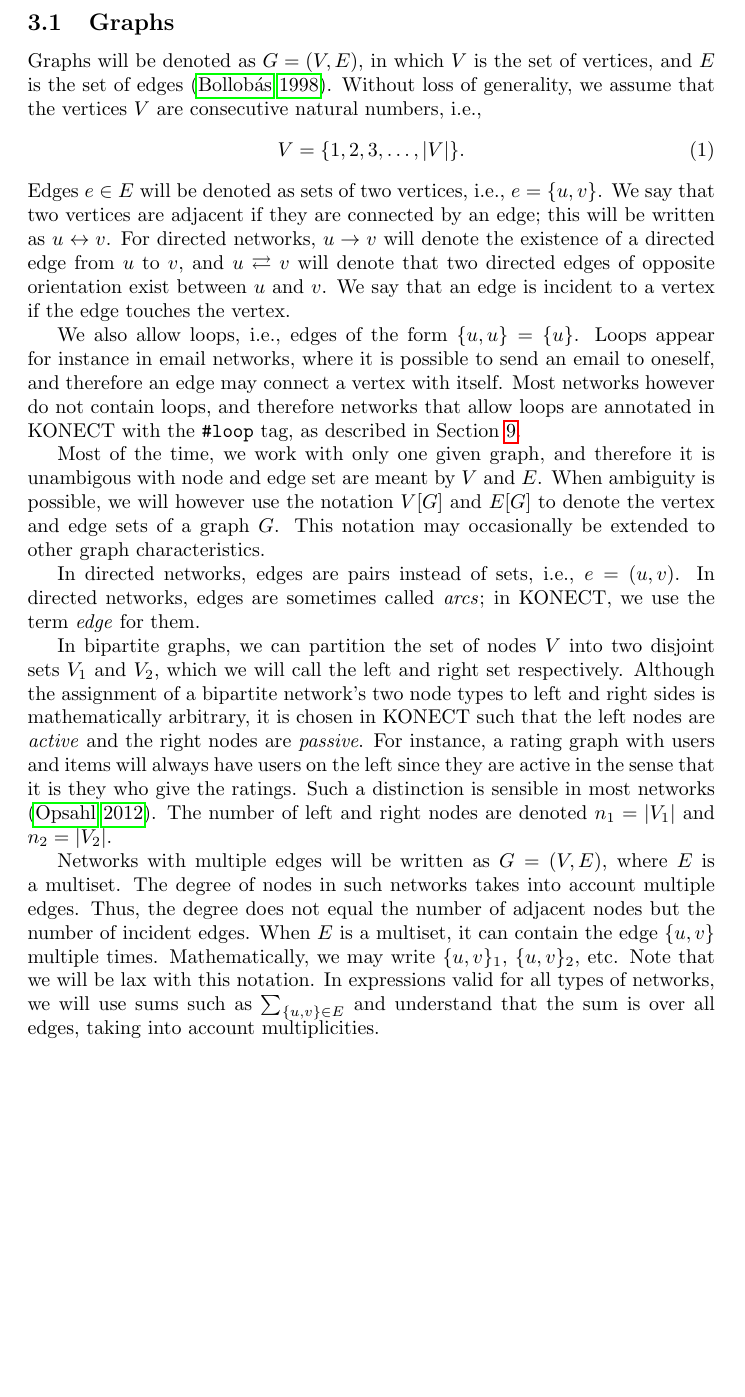
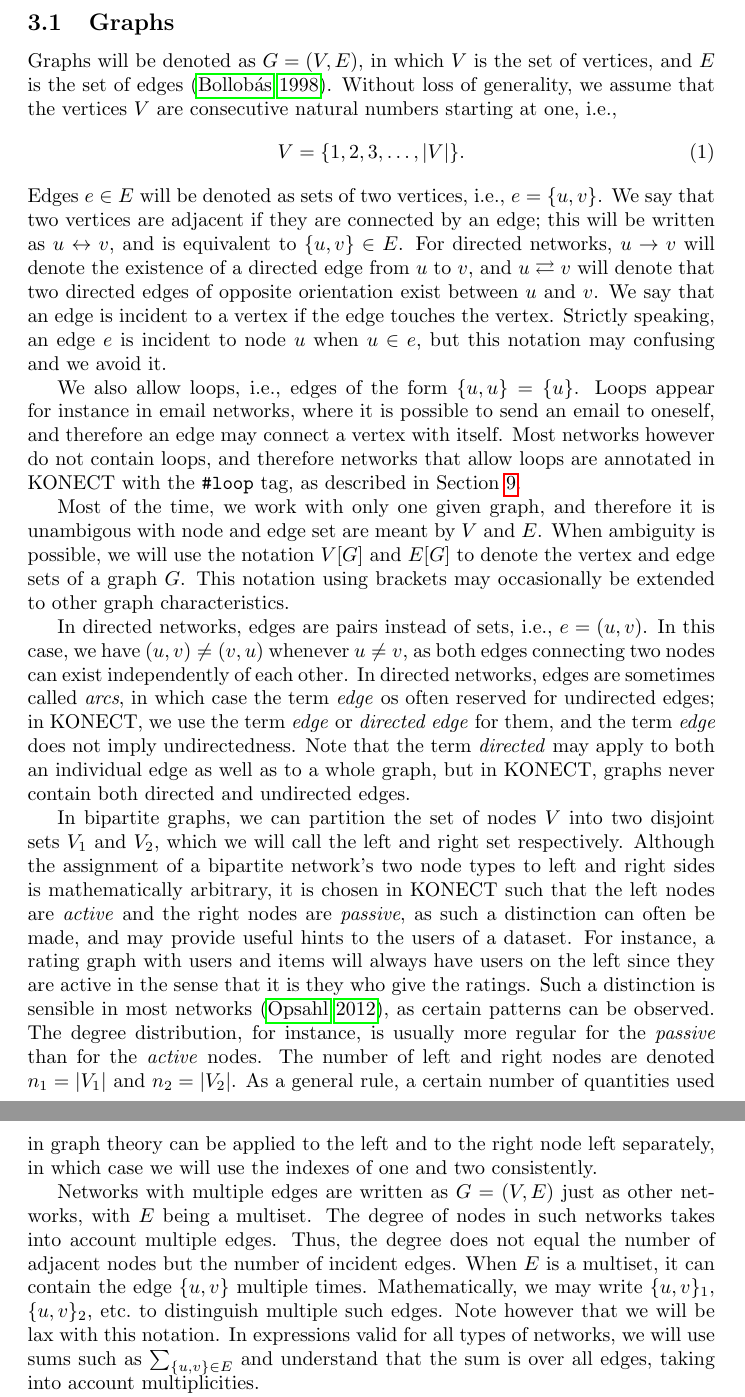
Before and after one commit to kunegis/konect-handbook, a LaTeX document (konect-handbook.tex): part of page 12 of 65 before the commit and two parts of pages 12 and 13 of 66 after it, the two joined at a grey line, cut so that both start at the same text, the shorter picture padded with empty space. Compiled offline with pdfLaTeX.

Commit message:
expressions; more details; cleanup

```diff
--- a/konect-handbook.tex
+++ b/konect-handbook.tex
@@ -673,18 +673,20 @@ basic definitions used within KONECT, including in the rest of this handbook.
 Graphs will be denoted as $G=(V,E)$, in which $V$ is the set of
 vertices, and $E$ is the set of edges \citep{b116}. Without loss of
 generality, we assume that the vertices $V$ are consecutive natural
-numbers, i.e.,
+numbers starting at one, i.e.,
 \begin{align}
   V &= \{ 1, 2, 3, \dotsc, |V| \}.
 \end{align}
 Edges $e\in E$ will be denoted as sets of two vertices, i.e.,
 $e=\{u,v\}$.  We say that two vertices are adjacent if they are
-connected by an edge; this will be written as $u \leftrightarrow v$.
+connected by an edge; this will be written as $u \leftrightarrow v$, and is equivalent to $\{u,v\}\in E$.
 For directed networks, $u \rightarrow v$ will denote the existence of a
 directed edge from $u$ to $v$, and $u \rightleftarrows v$ will denote
 that two directed edges of opposite orientation exist between $u$ and $v$.
 We say that an
-edge is incident to a vertex if the edge touches the vertex.
+edge is incident to a vertex if the edge touches the vertex. Strictly
+speaking, an edge $e$ is incident to node $u$ when $u\in e$, but this
+notation may confusing and we avoid it.
 
 We also allow loops, i.e., edges of the form $\{u,u\}=\{u\}$.  Loops
 appear for instance in email networks, where it is possible to send an
@@ -695,33 +697,48 @@ networks that allow loops are annotated in KONECT with the
 
 Most of the time, we work with only one given graph, and therefore it is
 unambigous with node and edge set are meant by $V$ and $E$.  When
-ambiguity is possible, we will however use the notation
+ambiguity is possible, we will use the notation
 $V[G]$ and $E[G]$ to denote the vertex and edge sets of a graph $G$.
-This notation may occasionally be extended to other graph
+This notation using brackets may occasionally be extended to other graph
 characteristics.
 
 In directed networks, edges are pairs instead of sets, i.e.,
-$e=(u,v)$.  In directed networks, edges are sometimes called
-\emph{arcs}; in KONECT, we use the term \emph{edge} for them.
+$e=(u,v)$.  In this case, we have $(u,v)\neq(v,u)$ whenever $u \neq v$,
+as both edges connecting two nodes can exist independently of each
+other.
+In directed networks, edges are sometimes called
+\emph{arcs}, in which case the term \emph{edge} os often reserved for
+undirected edges; in KONECT, we use the term \emph{edge} or \emph{directed
+  edge} for them, and the term \emph{edge} does not imply
+undirectedness.  Note that the term \emph{directed} may apply to both an
+individual edge as well as to a whole graph, but in KONECT, graphs never
+contain both directed and undirected edges.
 
 In bipartite graphs, we can partition the set of nodes $V$ into two
 disjoint sets $V_1$ and $V_2$, which we will call the left and right
 set respectively.  Although the assignment of a bipartite network's two
 node types to left and right sides is mathematically arbitrary, it is
 chosen in KONECT such that the left nodes are \emph{active} and the
-right nodes are \emph{passive}.  For instance, a rating graph with users
+right nodes are \emph{passive}, as such a distinction can often be made,
+and may provide useful hints to the users of a dataset.  For instance, a rating graph with users
 and items will always have users on the left since they are active in
 the sense that it is they who give the ratings.
-Such a distinction is sensible in most networks \citep{b732}.
+Such a distinction is sensible in most networks \citep{b732}, as certain
+patterns can be observed.  The degree distribution, for instance, is
+usually more regular for the \emph{passive} than for the \emph{active} nodes.
 The number of left and
-right nodes are denoted $n_1 = |V_1|$ and $n_2 = |V_2|$.
-
-Networks with multiple edges will be written as $G=(V,E)$, where $E$ is
+right nodes are denoted $n_1 = |V_1|$ and $n_2 = |V_2|$.  As a general
+rule, a certain number of quantities used in graph theory can be applied
+to the left and to the right node left separately, in which case we will
+use the indexes of one and two consistently.
+
+Networks with multiple edges are written as $G=(V,E)$ just as other networks, with $E$ being
 a multiset.  The degree of nodes in such networks takes into account
-multiple edges. Thus, the degree does not equal the number of adjacent
+multiple edges.  Thus, the degree does not equal the number of adjacent
 nodes but the number of incident edges.  When $E$ is a multiset, it can
 contain the edge $\{u,v\}$ multiple times.  Mathematically, we
-may write $\{u,v\}_1$, $\{u,v\}_2$, etc.  Note that we will be lax with
+may write $\{u,v\}_1$, $\{u,v\}_2$, etc.\ to distinguish multiple such
+edges.   Note however that we will be lax with
 this notation.  In expressions valid for all types of networks, we will
 use sums such as $\sum_{\{u,v\}\in E}$ and understand that the sum
 is over all edges, taking into account multiplicities.
```
Also changed, not shown: konect-handbook.pdf, konect-handbook.tex (24 more changed lines).
